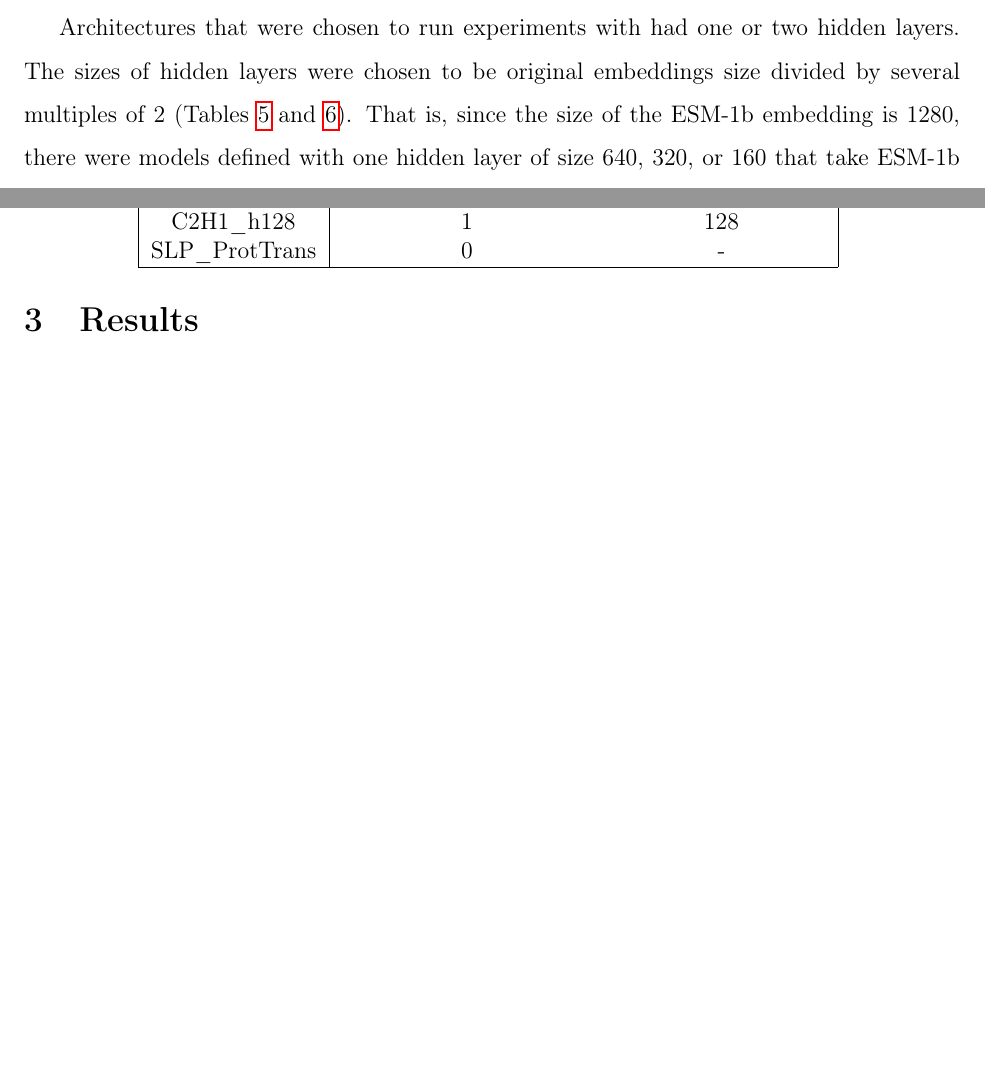
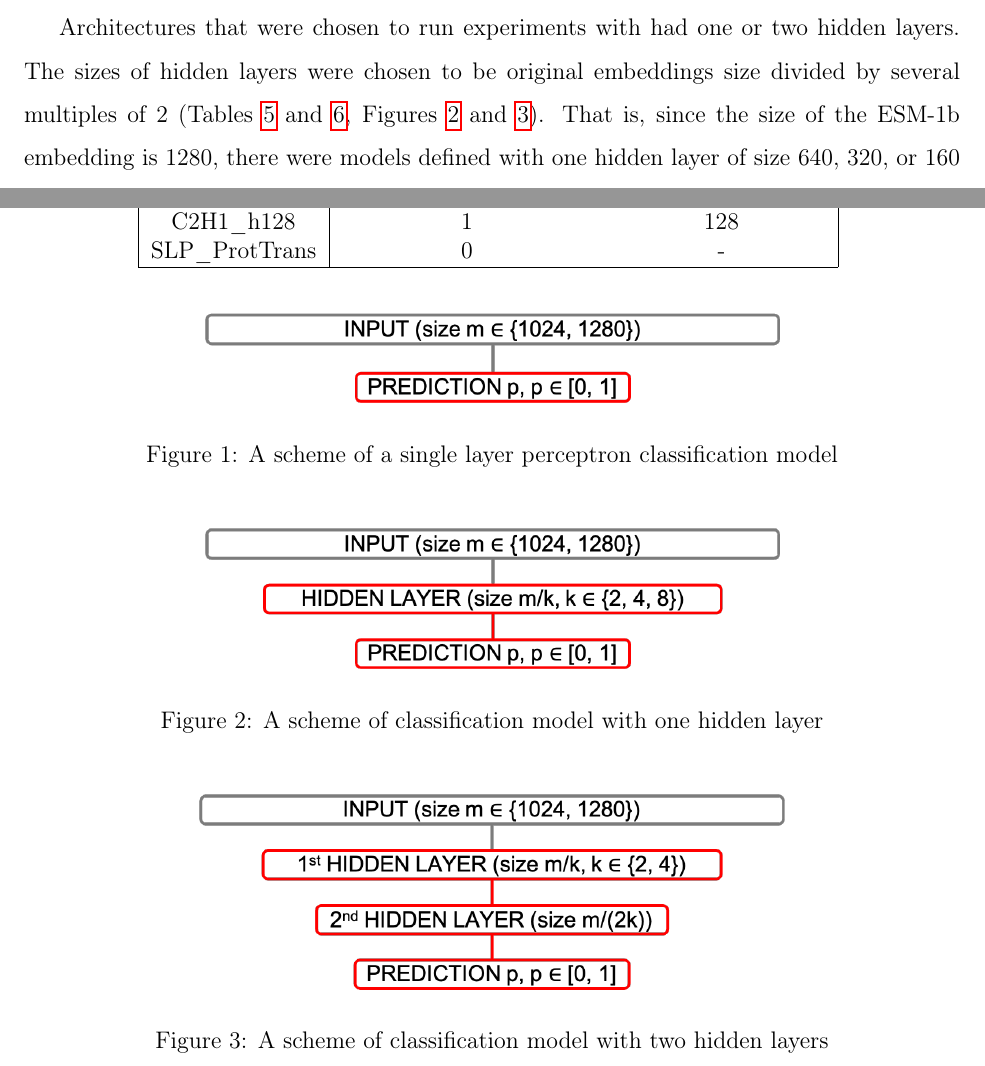
Before and after one commit to ievapudz/Course_Work_Project, a LaTeX document (project.tex): two parts of pages 9 and 10 of 24 before the commit and two parts of pages 8 and 9 of 25 after it, joined at a grey line, cut so that both start at the same text, the shorter picture padded with empty space. Compiled offline with pdfLaTeX.

Commit message:
Added model architecture schemes.

```diff
--- a/project.tex
+++ b/project.tex
@@ -340,7 +338,8 @@
 	had one or two hidden layers. The sizes of hidden layers
 	were chosen to be original embeddings size divided
 	by several multiples of 2 (Tables \ref{table:modelArchitecturesESM}
-	and \ref{table:modelArchitecturesPT}). That is, since the
+	and \ref{table:modelArchitecturesPT},
+	Figures \ref{figure:architecture1HL} and \ref{figure:architecture2HL}). That is, since the
 	size of the ESM-1b embedding is 1280, there were
 	models defined with one hidden layer of size 640, 320, or 160
 	that take ESM-1b embeddings as input. For models with two
@@ -397,6 +396,32 @@
 		\end{tabular}
 		\label{table:modelArchitecturesPT}
 	\end{table}
+
+	\newpage
+
+	\begin{figure}[h!]
+		\centering
+		\includegraphics[scale=0.6]{architecture_0hl.png}
+
+		\caption{A scheme of a single layer perceptron classification model}
+		\label{figure:architecture0HL}
+	\end{figure}
+
+	\begin{figure}[h!]
+		\centering
+		\includegraphics[scale=0.6]{architecture_1hl.png}
+
+		\caption{A scheme of classification model with one hidden layer}
+		\label{figure:architecture1HL}
+	\end{figure}
+
+	\begin{figure}[h!]
+		\centering
+		\includegraphics[scale=0.6]{architecture_2hl.png}
+
+		\caption{A scheme of classification model with two hidden layers}
+		\label{figure:architecture2HL}
+	\end{figure}
 
 	\newpage
 
```
Also changed, not shown: figures/architecture_0hl.png (added), figures/architecture_1hl.png (added), figures/architecture_2hl.png (added), project.pdf, project.tex (2 more changed lines), 2 other files.
